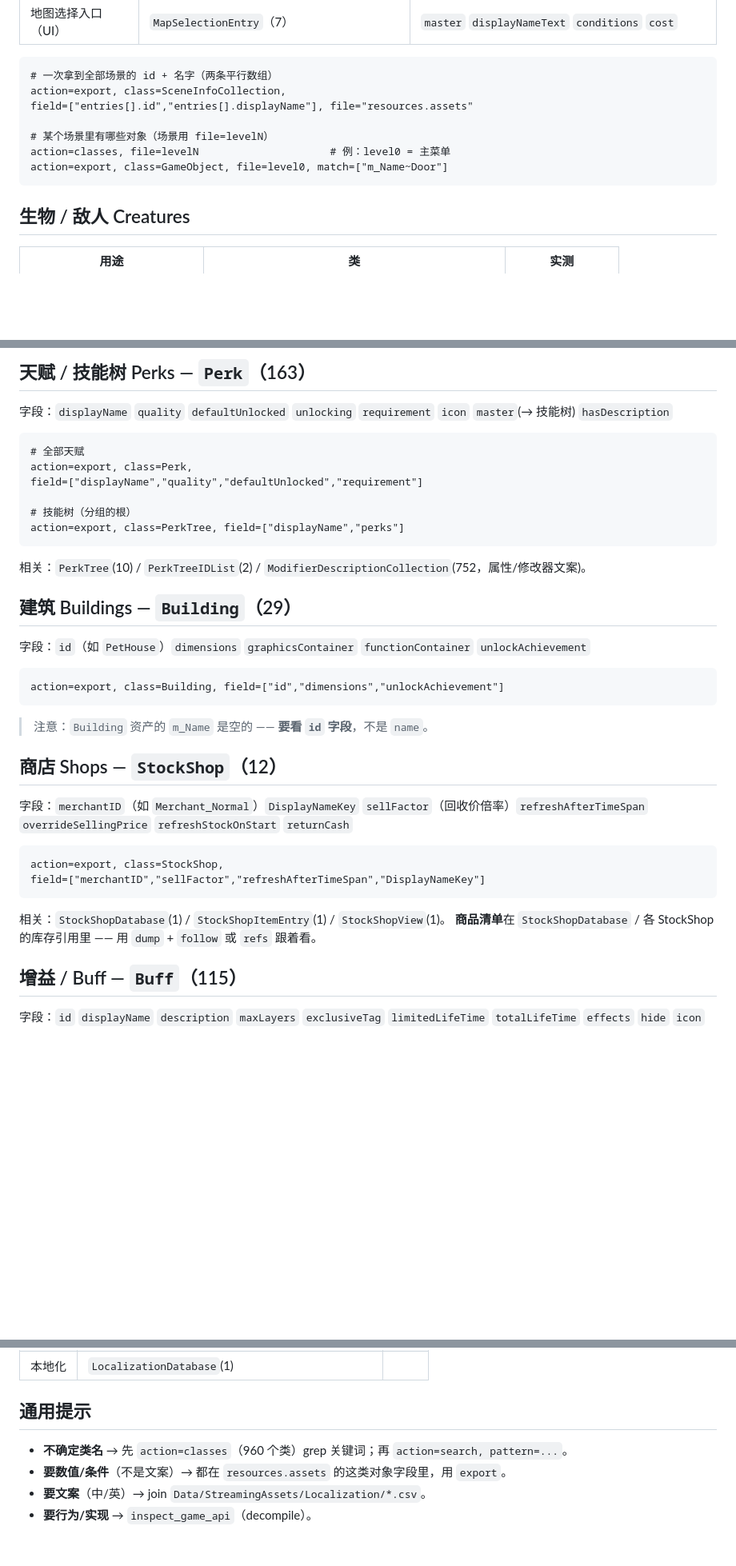
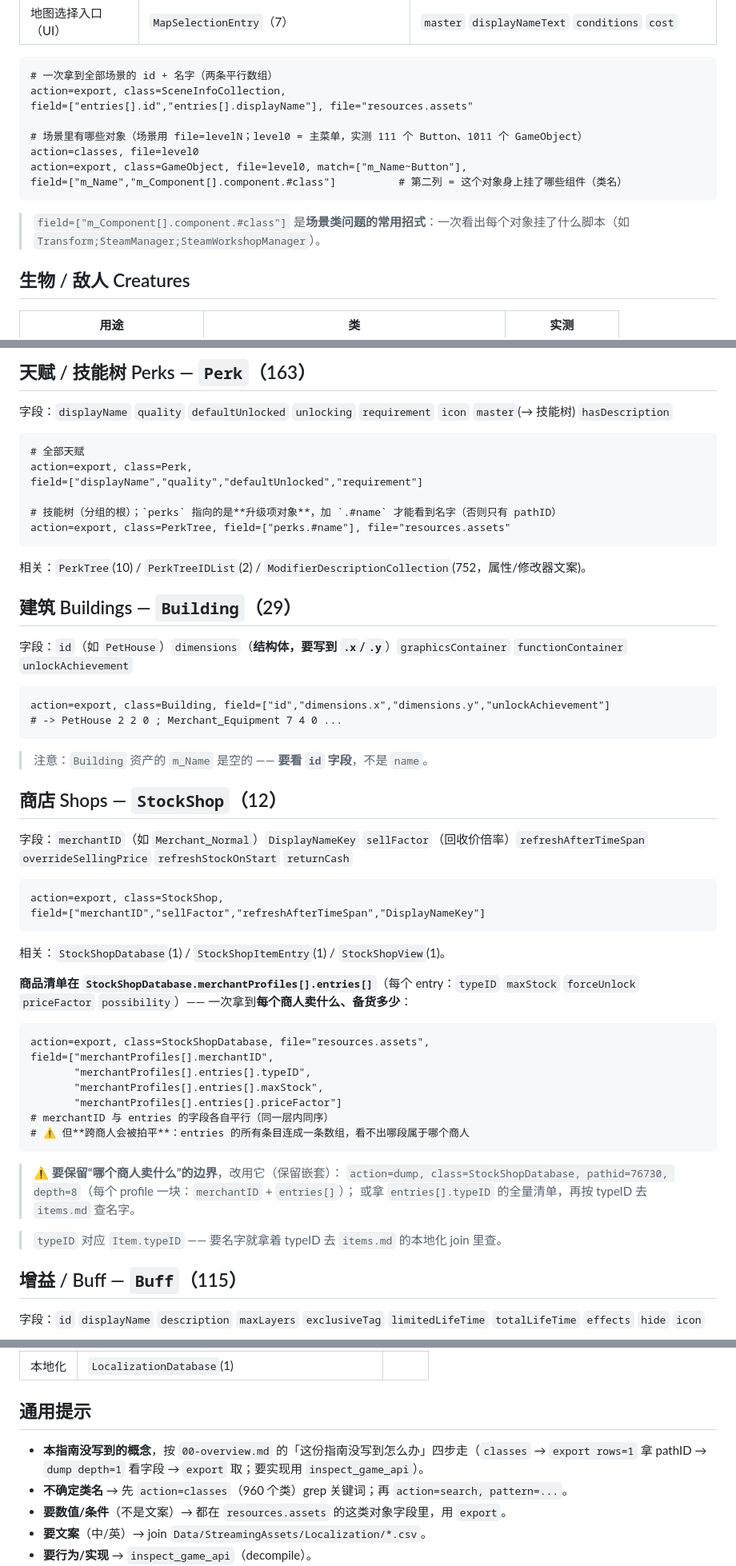
Before and after one commit to ruonanzh/escape-from-duckov-mod, a Markdown page: docs/guides/world.md, 3 parts joined by grey strips. Shown at 80% size. GitHub-like rendering; blank space fills up the shorter version.

````diff
--- a/docs/guides/world.md
+++ b/docs/guides/world.md
@@ -31,10 +31,13 @@ field=["id","displayName","requireLevel","requiredItemID","requiredItemCount","r
 action=export, class=SceneInfoCollection,
 field=["entries[].id","entries[].displayName"], file="resources.assets"
 
-# 某个场景里有哪些对象（场景用 file=levelN）
-action=classes, file=levelN                     # 例：level0 = 主菜单
-action=export, class=GameObject, file=level0, match=["m_Name~Door"]
+# 场景里有哪些对象（场景用 file=levelN；level0 = 主菜单，实测 111 个 Button、1011 个 GameObject）
+action=classes, file=level0
+action=export, class=GameObject, file=level0, match=["m_Name~Button"],
+field=["m_Name","m_Component[].component.#class"]          # 第二列 = 这个对象身上挂了哪些组件（类名）
 ```
+
+> `field=["m_Component[].component.#class"]` 是**场景类问题的常用招式**：一次看出每个对象挂了什么脚本（如 `Transform;SteamManager;SteamWorkshopManager`）。
 
 ## 生物 / 敌人 Creatures
 
@@ -63,18 +66,19 @@ field=["nameKey","lootBoxPrefab","team","showName"]
 action=export, class=Perk,
 field=["displayName","quality","defaultUnlocked","requirement"]
 
-# 技能树（分组的根）
-action=export, class=PerkTree, field=["displayName","perks"]
+# 技能树（分组的根）；`perks` 指向的是**升级项对象**，加 `.#name` 才能看到名字（否则只有 pathID）
+action=export, class=PerkTree, field=["perks.#name"], file="resources.assets"
 ```
 
 相关：`PerkTree`(10) / `PerkTreeIDList`(2) / `ModifierDescriptionCollection`(752，属性/修改器文案)。
 
 ## 建筑 Buildings — `Building`（29）
 
-字段：`id`（如 `PetHouse`）`dimensions` `graphicsContainer` `functionContainer` `unlockAchievement`
+字段：`id`（如 `PetHouse`）`dimensions`（**结构体，要写到 `.x`/`.y`**）`graphicsContainer` `functionContainer` `unlockAchievement`
 
 ```
-action=export, class=Building, field=["id","dimensions","unlockAchievement"]
+action=export, class=Building, field=["id","dimensions.x","dimensions.y","unlockAchievement"]
+# -> PetHouse 2 2 0 ; Merchant_Equipment 7 4 0 ...
 ```
 
 > 注意：`Building` 资产的 `m_Name` 是空的 —— **要看 `id` 字段**，不是 `name`。
@@ -89,7 +93,24 @@ field=["merchantID","sellFactor","refreshAfterTimeSpan","DisplayNameKey"]
 ```
 
 相关：`StockShopDatabase`(1) / `StockShopItemEntry`(1) / `StockShopView`(1)。
-**商品清单**在 `StockShopDatabase` / 各 StockShop 的库存引用里 —— 用 `dump` + `follow` 或 `refs` 跟着看。
+
+**商品清单在 `StockShopDatabase.merchantProfiles[].entries[]`**（每个 entry：`typeID` `maxStock` `forceUnlock` `priceFactor` `possibility`）—— 一次拿到**每个商人卖什么、备货多少**：
+
+```
+action=export, class=StockShopDatabase, file="resources.assets",
+field=["merchantProfiles[].merchantID",
+       "merchantProfiles[].entries[].typeID",
+       "merchantProfiles[].entries[].maxStock",
+       "merchantProfiles[].entries[].priceFactor"]
+# merchantID 与 entries 的字段各自平行（同一层内同序）
+# ⚠️ 但**跨商人会被拍平**：entries 的所有条目连成一条数组，看不出哪段属于哪个商人
+```
+
+> ⚠️ **要保留“哪个商人卖什么”的边界**，改用它（保留嵌套）：
+> `action=dump, class=StockShopDatabase, pathid=76730, depth=8`（每个 profile 一块：`merchantID` + `entries[]`）；
+> 或拿 `entries[].typeID` 的全量清单，再按 typeID 去 `items.md` 查名字。
+
+> `typeID` 对应 `Item.typeID` —— 要名字就拿着 typeID 去 `items.md` 的本地化 join 里查。
 
 ## 增益 / Buff — `Buff`（115）
 
@@ -112,6 +133,7 @@ field=["id","displayName","maxLayers","exclusiveTag","totalLifeTime","hide"]
 
 ## 通用提示
 
+- **本指南没写到的概念**，按 `00-overview.md` 的「这份指南没写到怎么办」四步走（`classes` → `export rows=1` 拿 pathID → `dump depth=1` 看字段 → `export` 取；要实现用 `inspect_game_api`）。
 - **不确定类名** → 先 `action=classes`（960 个类）grep 关键词；再 `action=search, pattern=...`。
 - **要数值/条件**（不是文案）→ 都在 `resources.assets` 的这类对象字段里，用 `export`。
 - **要文案**（中/英）→ join `Data/StreamingAssets/Localization/*.csv`。
````
Also changed, not shown: docs/guides/00-overview.md (+25 -0 lines), docs/guides/items.md (+2 -2 lines).
